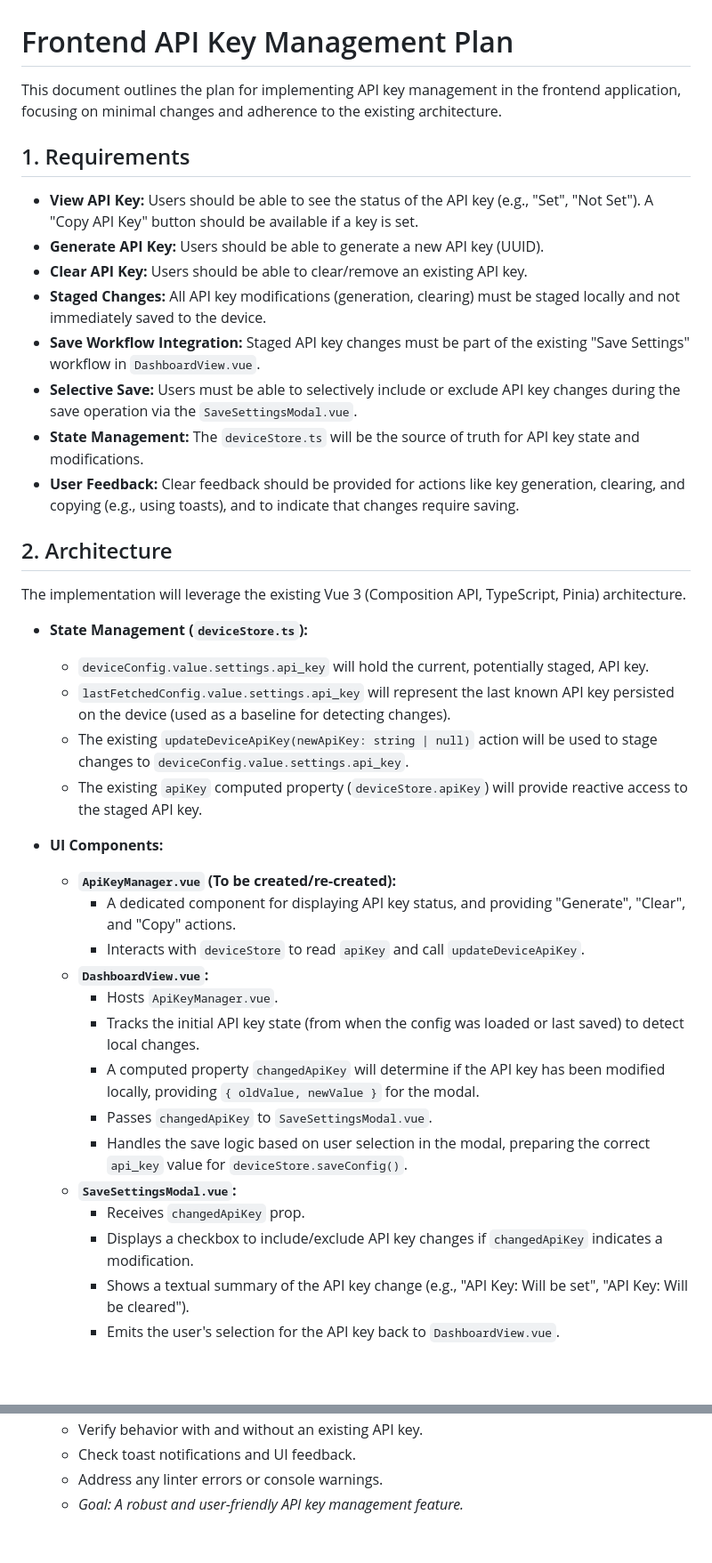
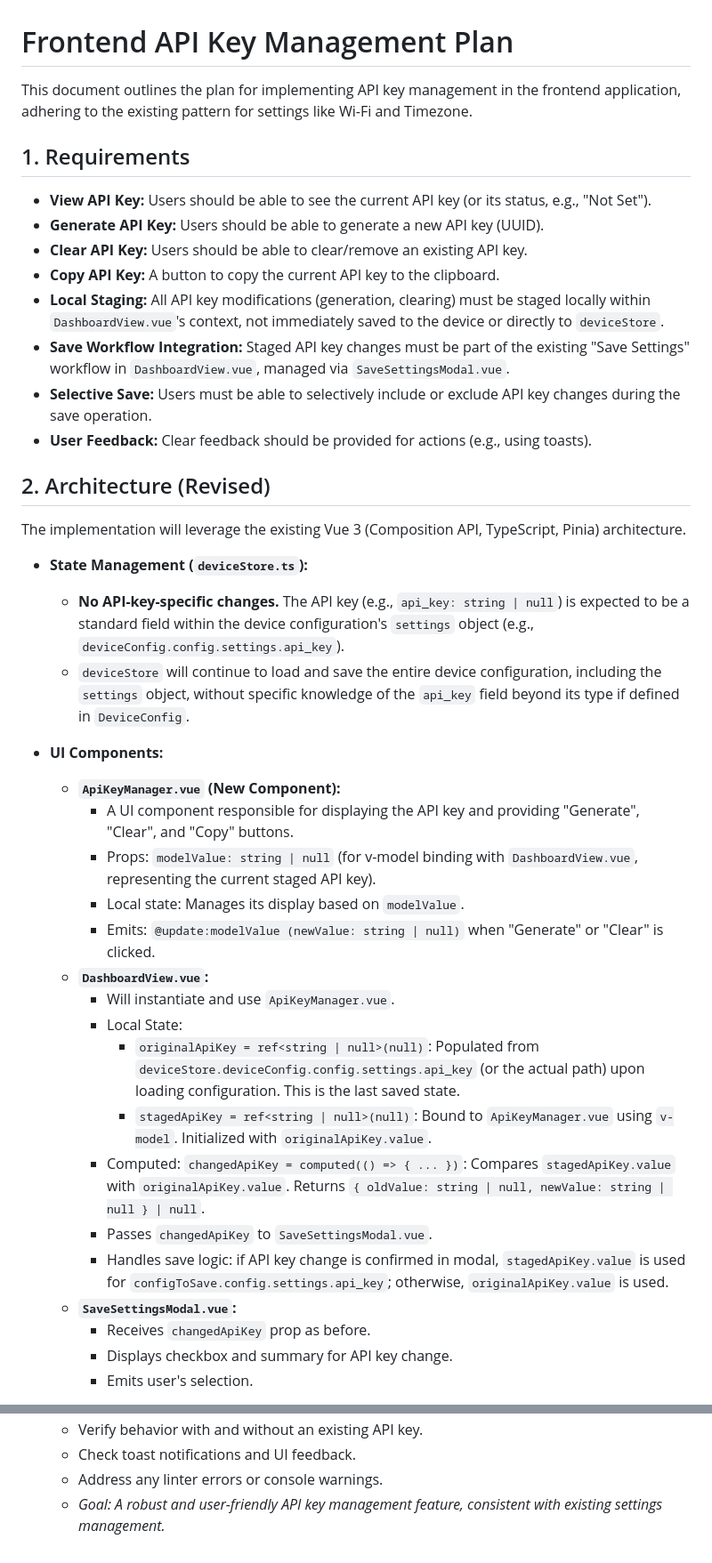
Before and after one commit to shantanugoel/esp-deck, a Markdown page: webapp/api_key_frontend_plan.md, 2 parts joined by grey strips. Shown: that part at 89% size. Drawn GitHub-style; blank space fills up the shorter version.

```diff
--- a/webapp/api_key_frontend_plan.md
+++ b/webapp/api_key_frontend_plan.md
@@ -1,41 +1,42 @@
 # Frontend API Key Management Plan
 
-This document outlines the plan for implementing API key management in the frontend application, focusing on minimal changes and adherence to the existing architecture.
+This document outlines the plan for implementing API key management in the frontend application, adhering to the existing pattern for settings like Wi-Fi and Timezone.
 
 ## 1. Requirements
 
--   **View API Key:** Users should be able to see the status of the API key (e.g., "Set", "Not Set"). A "Copy API Key" button should be available if a key is set.
+-   **View API Key:** Users should be able to see the current API key (or its status, e.g., "Not Set").
 -   **Generate API Key:** Users should be able to generate a new API key (UUID).
 -   **Clear API Key:** Users should be able to clear/remove an existing API key.
--   **Staged Changes:** All API key modifications (generation, clearing) must be staged locally and not immediately saved to the device.
--   **Save Workflow Integration:** Staged API key changes must be part of the existing "Save Settings" workflow in `DashboardView.vue`.
--   **Selective Save:** Users must be able to selectively include or exclude API key changes during the save operation via the `SaveSettingsModal.vue`.
--   **State Management:** The `deviceStore.ts` will be the source of truth for API key state and modifications.
--   **User Feedback:** Clear feedback should be provided for actions like key generation, clearing, and copying (e.g., using toasts), and to indicate that changes require saving.
+-   **Copy API Key:** A button to copy the current API key to the clipboard.
+-   **Local Staging:** All API key modifications (generation, clearing) must be staged locally within `DashboardView.vue`'s context, not immediately saved to the device or directly to `deviceStore`.
+-   **Save Workflow Integration:** Staged API key changes must be part of the existing "Save Settings" workflow in `DashboardView.vue`, managed via `SaveSettingsModal.vue`.
+-   **Selective Save:** Users must be able to selectively include or exclude API key changes during the save operation.
+-   **User Feedback:** Clear feedback should be provided for actions (e.g., using toasts).
 
-## 2. Architecture
+## 2. Architecture (Revised)
 
 The implementation will leverage the existing Vue 3 (Composition API, TypeScript, Pinia) architecture.
 
 -   **State Management (`deviceStore.ts`):**
-    -   `deviceConfig.value.settings.api_key` will hold the current, potentially staged, API key.
-    -   `lastFetchedConfig.value.settings.api_key` will represent the last known API key persisted on the device (used as a baseline for detecting changes).
-    -   The existing `updateDeviceApiKey(newApiKey: string | null)` action will be used to stage changes to `deviceConfig.value.settings.api_key`.
-    -   The existing `apiKey` computed property (`deviceStore.apiKey`) will provide reactive access to the staged API key.
+    -   **No API-key-specific changes.** The API key (e.g., `api_key: string | null`) is expected to be a standard field within the device configuration's `settings` object (e.g., `deviceConfig.config.settings.api_key`).
+    -   `deviceStore` will continue to load and save the entire device configuration, including the `settings` object, without specific knowledge of the `api_key` field beyond its type if defined in `DeviceConfig`.
 
 -   **UI Components:**
-    -   **`ApiKeyManager.vue` (To be created/re-created):**
-        -   A dedicated component for displaying API key status, and providing "Generate", "Clear", and "Copy" actions.
-        -   Interacts with `deviceStore` to read `apiKey` and call `updateDeviceApiKey`.
+    -   **`ApiKeyManager.vue` (New Component):**
+        -   A UI component responsible for displaying the API key and providing "Generate", "Clear", and "Copy" buttons.
+        -   Props: `modelValue: string | null` (for v-model binding with `DashboardView.vue`, representing the current staged API key).
+        -   Local state: Manages its display based on `modelValue`.
+        -   Emits: `@update:modelValue (newValue: string | null)` when "Generate" or "Clear" is clicked.
     -   **`DashboardView.vue`:**
-        -   Hosts `ApiKeyManager.vue`.
-        -   Tracks the initial API key state (from when the config was loaded or last saved) to detect local changes.
-        -   A computed property `changedApiKey` will determine if the API key has been modified locally, providing `{ oldValue, newValue }` for the modal.
+        -   Will instantiate and use `ApiKeyManager.vue`.
+        -   Local State:
+            -   `originalApiKey = ref<string | null>(null)`: Populated from `deviceStore.deviceConfig.config.settings.api_key` (or the actual path) upon loading configuration. This is the last saved state.
+            -   `stagedApiKey = ref<string | null>(null)`: Bound to `ApiKeyManager.vue` using `v-model`. Initialized with `originalApiKey.value`.
+        -   Computed: `changedApiKey = computed(() => { ... })`: Compares `stagedApiKey.value` with `originalApiKey.value`. Returns `{ oldValue: string | null, newValue: string | null } | null`.
         -   Passes `changedApiKey` to `SaveSettingsModal.vue`.
-        -   Handles the save logic based on user selection in the modal, preparing the correct `api_key` value for `deviceStore.saveConfig()`.
+        -   Handles save logic: if API key change is confirmed in modal, `stagedApiKey.value` is used for `configToSave.config.settings.api_key`; otherwise, `originalApiKey.value` is used.
     -   **`SaveSettingsModal.vue`:**
-        -   Receives `changedApiKey` prop.
-        -   Displays a checkbox to include/exclude API key changes if `changedApiKey` indicates a modification.
-        -   Shows a textual summary of the API key change (e.g., "API Key: Will be set", "API Key: Will be cleared").
-        -   Emits the user's selection for the API key back to `DashboardView.vue`.
+        -   Receives `changedApiKey` prop as before.
+        -   Displays checkbox and summary for API key change.
+        -   Emits user's selection.
 
@@ -132,4 +156,4 @@ The implementation will leverage the existing Vue 3 (Composition API, TypeScript
     -   Verify behavior with and without an existing API key.
     -   Check toast notifications and UI feedback.
     -   Address any linter errors or console warnings.
-    -   *Goal: A robust and user-friendly API key management feature.*
+    -   *Goal: A robust and user-friendly API key management feature, consistent with existing settings management.*
```
Also changed, not shown: other parts of webapp/api_key_frontend_plan.md (+86 -63 lines).
